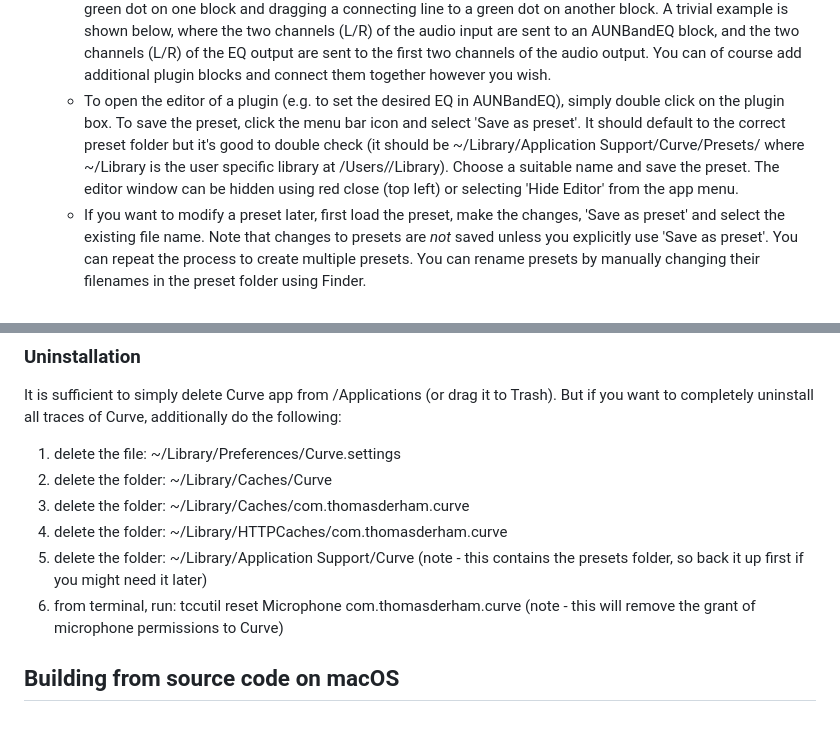
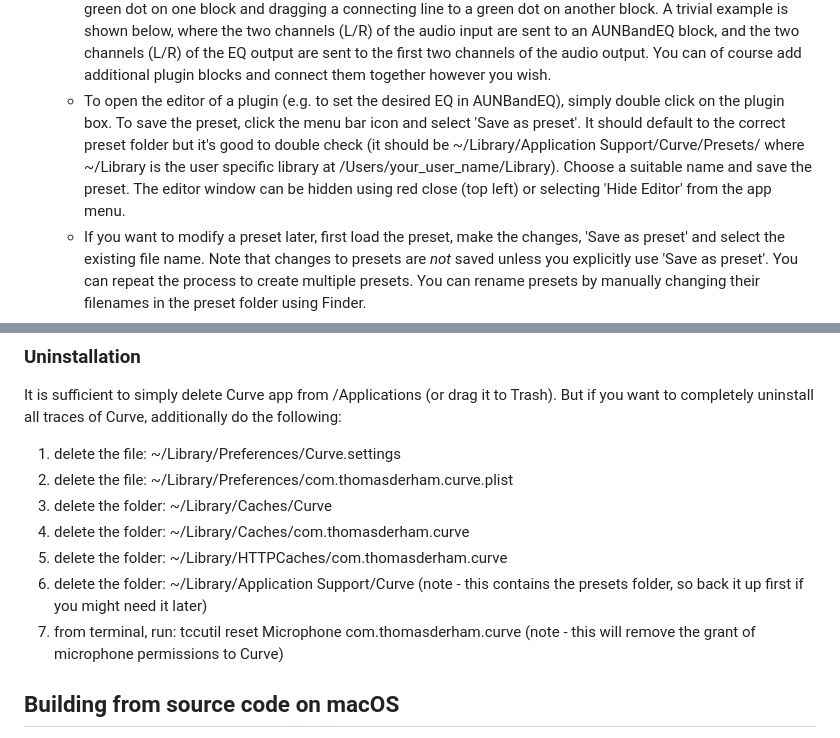
Before and after one commit to tomderham/curve, a Markdown page: README.md, 2 parts joined by grey strips. Rendered like a GitHub page.

```diff
--- a/README.md
+++ b/README.md
@@ -35,7 +35,7 @@ When the app opens, its icon will be added to the macOS menu bar as shown below.
   - You should see Audio Input and Audio Output blocks, each with some green dots that correspond to the channels you enabled in Audio settings.
   - Right click the background of the Editor window - the list of installed plugins will show. Select a plugin you want to use, and a corresponding block will appear with inputs at the top and outputs at the bottom. If the number of inputs and outputs is not what you want, right click the block and select 'Configure Audio I/O' to correct it.
   - Then, connect channel(s) on the audio input and output blocks to inputs and output on the plugin by clicking a green dot on one block and dragging a connecting line to a green dot on another block. A trivial example is shown below, where the two channels (L/R) of the audio input are sent to an AUNBandEQ block, and the two channels (L/R) of the EQ output are sent to the first two channels of the audio output. You can of course add additional plugin blocks and connect them together however you wish.
-  - To open the editor of a plugin (e.g. to set the desired EQ in AUNBandEQ), simply double click on the plugin box. To save the preset, click the menu bar icon and select 'Save as preset'. It should default to the correct preset folder but it's good to double check (it should be ~/Library/Application Support/Curve/Presets/ where ~/Library is the user specific library at /Users/<username>/Library). Choose a suitable name and save the preset. The editor window can be hidden using red close (top left) or selecting 'Hide Editor' from the app menu.
+  - To open the editor of a plugin (e.g. to set the desired EQ in AUNBandEQ), simply double click on the plugin box. To save the preset, click the menu bar icon and select 'Save as preset'. It should default to the correct preset folder but it's good to double check (it should be ~/Library/Application Support/Curve/Presets/ where ~/Library is the user specific library at /Users/your_user_name/Library). Choose a suitable name and save the preset. The editor window can be hidden using red close (top left) or selecting 'Hide Editor' from the app menu.
   - If you want to modify a preset later, first load the preset, make the changes, 'Save as preset' and select the existing file name. Note that changes to presets are *not* saved unless you explicitly use 'Save as preset'. You can repeat the process to create multiple presets. You can rename presets by manually changing their filenames in the preset folder using Finder.
   - If you click on the menu bar icon again, you should now see the list of presets you have created - simply click on them to instantly switch between them. The currently selected preset has a check mark.
   - By switching between plugins, you can switch between different settings of the same plugin(s), or switch between completely different (combinations of) plugins, and/or switch between different audio interface channel routings. For example, you might have one preset that does EQ correction and sends audio to output channels connected to headphones, and another preset that does different EQ correction and sends audio to output channels connected to monitor speakers - see the screenshots below.
@@ -94,11 +94,12 @@ If you see a more severe error message saying `"Curve.app" is damaged and can’
 It is sufficient to simply delete Curve app from /Applications (or drag it to Trash).
 But if you want to completely uninstall all traces of Curve, additionally do the following:
 1. delete the file: ~/Library/Preferences/Curve.settings
-2. delete the folder: ~/Library/Caches/Curve
-3. delete the folder: ~/Library/Caches/com.thomasderham.curve
-4. delete the folder: ~/Library/HTTPCaches/com.thomasderham.curve
-5. delete the folder: ~/Library/Application Support/Curve (note - this contains the presets folder, so back it up first if you might need it later)
-6. from terminal, run: tccutil reset Microphone com.thomasderham.curve (note - this will remove the grant of microphone permissions to Curve)
+2. delete the file: ~/Library/Preferences/com.thomasderham.curve.plist
+3. delete the folder: ~/Library/Caches/Curve
+4. delete the folder: ~/Library/Caches/com.thomasderham.curve
+5. delete the folder: ~/Library/HTTPCaches/com.thomasderham.curve
+6. delete the folder: ~/Library/Application Support/Curve (note - this contains the presets folder, so back it up first if you might need it later)
+7. from terminal, run: tccutil reset Microphone com.thomasderham.curve (note - this will remove the grant of microphone permissions to Curve)
 
 ## Building from source code on macOS
 
```
